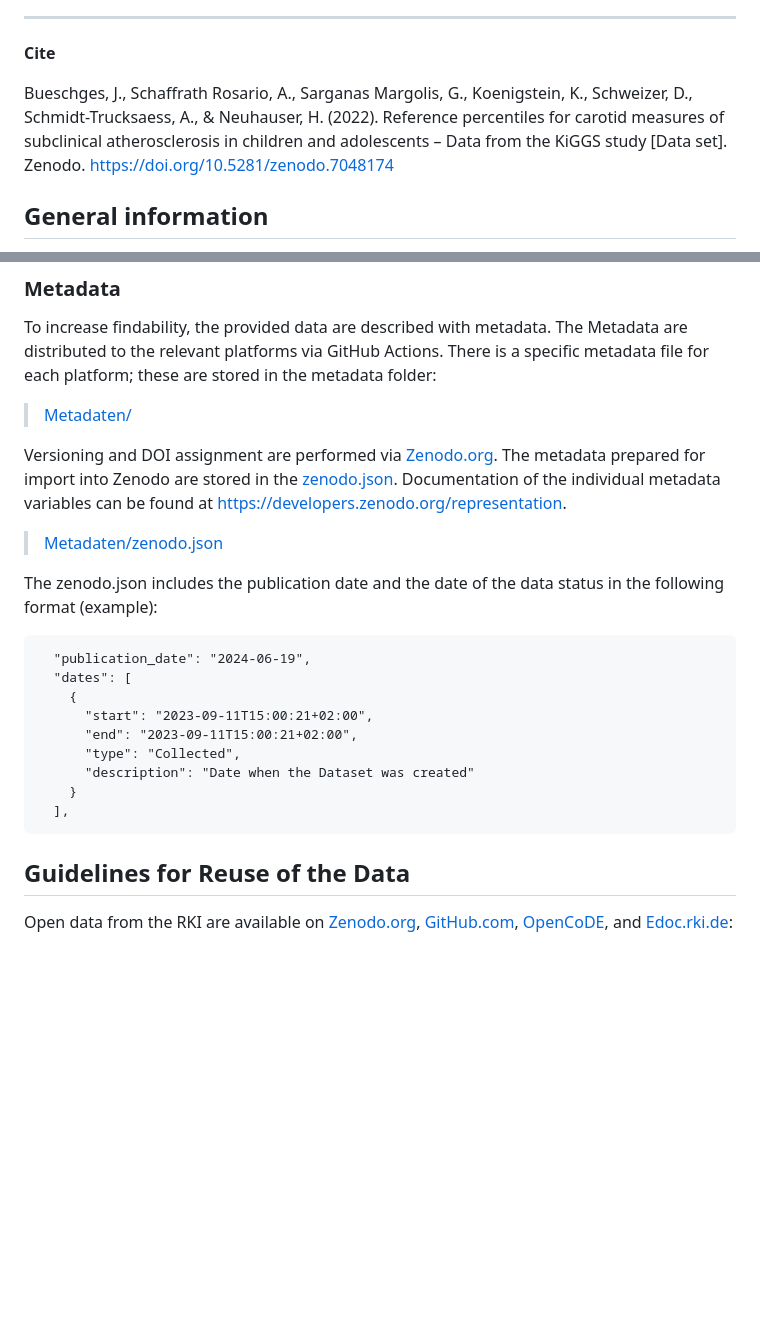
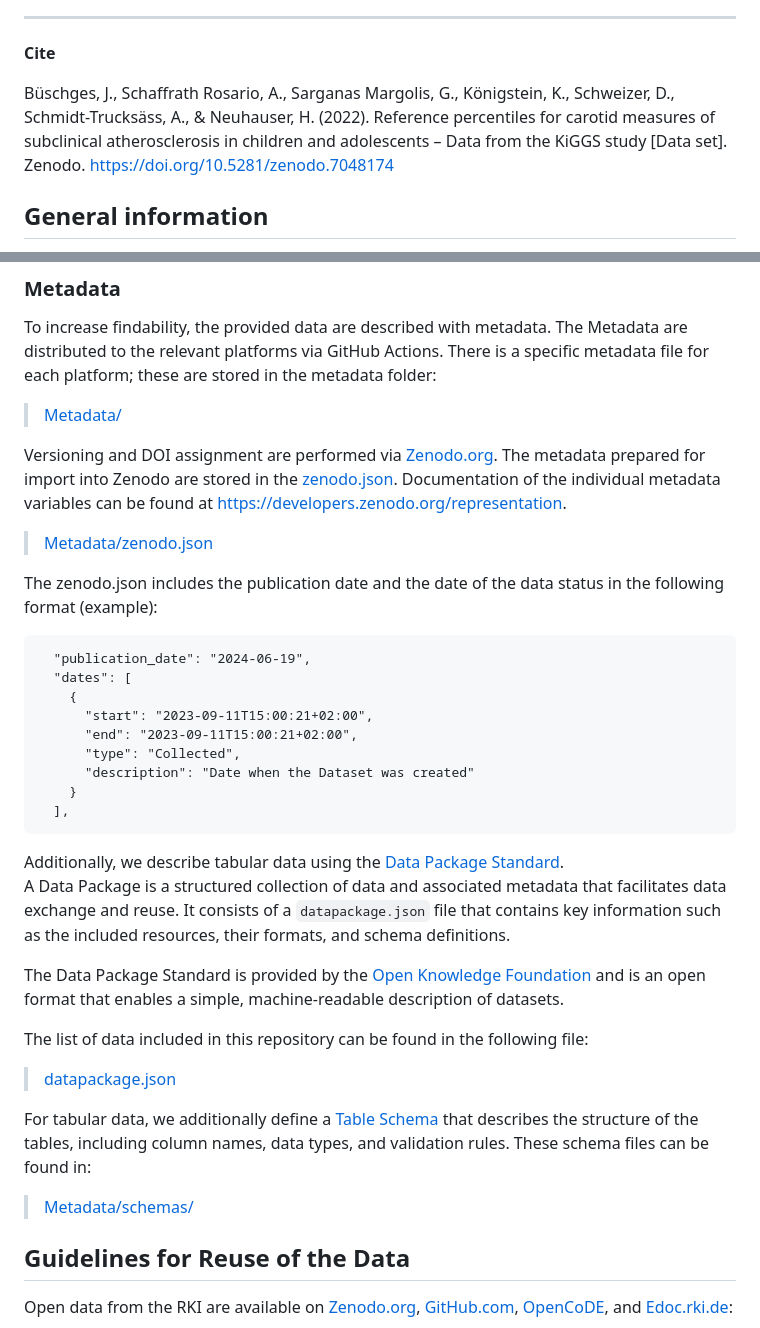
Before and after one commit to robert-koch-institut/Carotid_intima-media_thickness-Reference_percentiles_from_the_KiGGS_study, a Markdown page: Readme.md, 2 parts joined by grey strips. Rendered like a GitHub page; blank space fills up the shorter version.

Commit message:
readme footer standardized

````diff
--- a/Readme.md
+++ b/Readme.md
@@ -20,7 +20,7 @@ Nordufer 20
 **Cite**
 
 <!-- CITATION_START: {"citation_style": "apa"} -->
-Bueschges, J., Schaffrath Rosario, A., Sarganas Margolis, G., Koenigstein, K., Schweizer, D., Schmidt-Trucksaess, A., & Neuhauser, H. (2022). Reference percentiles for carotid measures of subclinical atherosclerosis in children and adolescents – Data from the KiGGS study [Data set]. Zenodo. [https://doi.org/10.5281/zenodo.7048174](https://doi.org/10.5281/zenodo.7048174)
+Büschges, J., Schaffrath Rosario, A., Sarganas Margolis, G., Königstein, K., Schweizer, D., Schmidt-Trucksäss, A., & Neuhauser, H. (2022). Reference percentiles for carotid measures of subclinical atherosclerosis in children and adolescents – Data from the KiGGS study [Data set]. Zenodo. [https://doi.org/10.5281/zenodo.7048174](https://doi.org/10.5281/zenodo.7048174)
 <!-- CITATION_END -->
 
 
@@ -220,11 +220,11 @@ Access restrictions apply to the raw data underlying the centile estimation. The
 
 To increase findability, the provided data are described with metadata. The Metadata are distributed to the relevant platforms via GitHub Actions. There is a specific metadata file for each platform; these are stored in the metadata folder:
 
-> [Metadaten/](https://github.com/robert-koch-institut/Carotid_intima-media_thickness-Reference_percentiles_from_the_KiGGS_study/tree/main/Metadaten/)
+> [Metadata/](https://github.com/robert-koch-institut/Carotid_intima-media_thickness-Reference_percentiles_from_the_KiGGS_study/tree/main/Metadata/)
 
 Versioning and DOI assignment are performed via [Zenodo.org](https://zenodo.org). The metadata prepared for import into Zenodo are stored in the [zenodo.json](https://github.com/robert-koch-institut/Carotid_intima-media_thickness-Reference_percentiles_from_the_KiGGS_study/blob/main/Metadaten/zenodo.json). Documentation of the individual metadata variables can be found at https://developers.zenodo.org/representation.
 
-> [Metadaten/zenodo.json](https://github.com/robert-koch-institut/Carotid_intima-media_thickness-Reference_percentiles_from_the_KiGGS_study/blob/main/Metadaten/zenodo.json)
+> [Metadata/zenodo.json](https://github.com/robert-koch-institut/Carotid_intima-media_thickness-Reference_percentiles_from_the_KiGGS_study/blob/main/Metadata/zenodo.json)
 
 The zenodo.json includes the publication date and the date of the data status in the following format (example):
 ```
@@ -238,6 +238,22 @@ The zenodo.json includes the publication date and the date of the data status in
     }
   ],
 ```
+
+
+Additionally, we describe tabular data using the [Data Package Standard](https://datapackage.org/).
+A Data Package is a structured collection of data and associated metadata that facilitates data exchange and reuse. It consists of a `datapackage.json` file that contains key information such as the included resources, their formats, and schema definitions.
+
+The Data Package Standard is provided by the [Open Knowledge Foundation](https://okfn.org/) and is an open format that enables a simple, machine-readable description of datasets.
+
+The list of data included in this repository can be found in the following file:
+
+> [datapackage.json](https://github.com/robert-koch-institut/Carotid_intima-media_thickness-Reference_percentiles_from_the_KiGGS_study/tree/main/datapackage.json)
+
+For tabular data, we additionally define a [Table Schema](https://datapackage.org/standard/table-schema/) that describes the structure of the tables, including column names, data types, and validation rules. These schema files can be found in:
+
+> [Metadata/schemas/](https://github.com/robert-koch-institut/Carotid_intima-media_thickness-Reference_percentiles_from_the_KiGGS_study/tree/main/Metadata/schemas)
+
+
 
 ## Guidelines for Reuse of the Data
 
````
